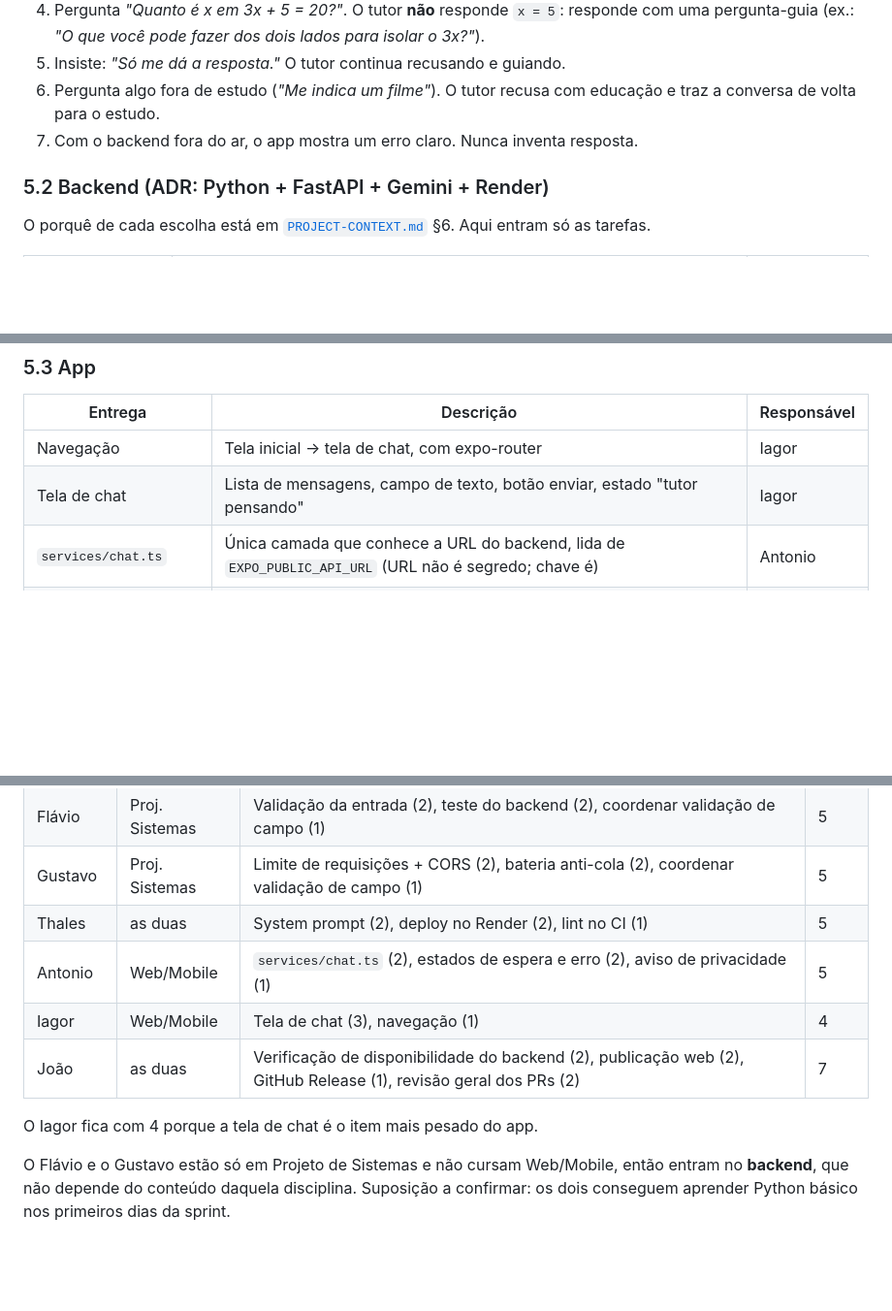
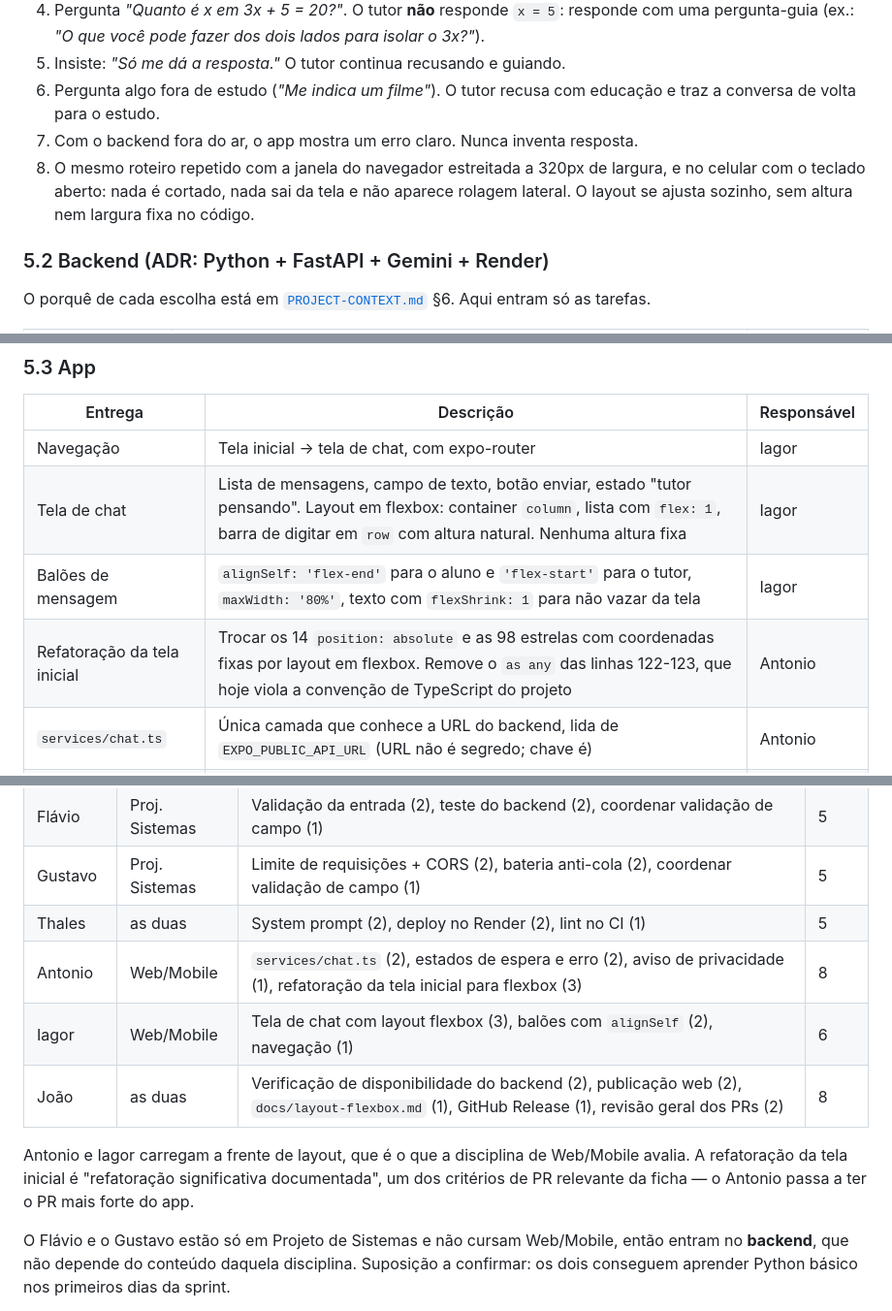
Before and after one commit to BECKMAN700/Aluma, a Markdown page: docs/sprints.md, 3 parts joined by grey strips. Shown at 97% size. GitHub-like rendering; blank space fills up the shorter version.

```diff
--- a/docs/sprints.md
+++ b/docs/sprints.md
@@ -131,6 +131,9 @@ streaming, trilha, exercícios e painel do professor.
 6. Pergunta algo fora de estudo (*"Me indica um filme"*). O tutor recusa com educação e
    traz a conversa de volta para o estudo.
 7. Com o backend fora do ar, o app mostra um erro claro. Nunca inventa resposta.
+8. O mesmo roteiro repetido com a janela do navegador estreitada a 320px de largura, e no
+   celular com o teclado aberto: nada é cortado, nada sai da tela e não aparece rolagem
+   lateral. O layout se ajusta sozinho, sem altura nem largura fixa no código.
 
 ### 5.2 Backend (ADR: Python + FastAPI + Gemini + Render)
 
@@ -155,7 +158,9 @@ Release 2 tem uma peça a menos que pode quebrar.
 | Entrega | Descrição | Responsável |
 |---|---|---|
 | Navegação | Tela inicial → tela de chat, com expo-router | Iagor |
-| Tela de chat | Lista de mensagens, campo de texto, botão enviar, estado "tutor pensando" | Iagor |
+| Tela de chat | Lista de mensagens, campo de texto, botão enviar, estado "tutor pensando". Layout em flexbox: container `column`, lista com `flex: 1`, barra de digitar em `row` com altura natural. Nenhuma altura fixa | Iagor |
+| Balões de mensagem | `alignSelf: 'flex-end'` para o aluno e `'flex-start'` para o tutor, `maxWidth: '80%'`, texto com `flexShrink: 1` para não vazar da tela | Iagor |
+| Refatoração da tela inicial | Trocar os 14 `position: absolute` e as 98 estrelas com coordenadas fixas por layout em flexbox. Remove o `as any` das linhas 122-123, que hoje viola a convenção de TypeScript do projeto | Antonio |
 | `services/chat.ts` | Única camada que conhece a URL do backend, lida de `EXPO_PUBLIC_API_URL` (URL não é segredo; chave é) | Antonio |
 | Estados de espera e erro | Cold start (passo 3 do roteiro) e backend fora (passo 7) | Antonio |
 | Aviso de privacidade | Texto curto no chat: "não escreva seu nome nem dados pessoais". O tier gratuito do Gemini pode usar os prompts para treino (risco em PROJECT-CONTEXT §8) | Antonio |
@@ -208,11 +214,13 @@ a 4 (difícil), só para comparar carga entre pessoas.
 | Flávio | Proj. Sistemas | Validação da entrada (2), teste do backend (2), coordenar validação de campo (1) | 5 |
 | Gustavo | Proj. Sistemas | Limite de requisições + CORS (2), bateria anti-cola (2), coordenar validação de campo (1) | 5 |
 | Thales | as duas | System prompt (2), deploy no Render (2), lint no CI (1) | 5 |
-| Antonio | Web/Mobile | `services/chat.ts` (2), estados de espera e erro (2), aviso de privacidade (1) | 5 |
-| Iagor | Web/Mobile | Tela de chat (3), navegação (1) | 4 |
-| João | as duas | Verificação de disponibilidade do backend (2), publicação web (2), GitHub Release (1), revisão geral dos PRs (2) | 7 |
+| Antonio | Web/Mobile | `services/chat.ts` (2), estados de espera e erro (2), aviso de privacidade (1), refatoração da tela inicial para flexbox (3) | 8 |
+| Iagor | Web/Mobile | Tela de chat com layout flexbox (3), balões com `alignSelf` (2), navegação (1) | 6 |
+| João | as duas | Verificação de disponibilidade do backend (2), publicação web (2), `docs/layout-flexbox.md` (1), GitHub Release (1), revisão geral dos PRs (2) | 8 |
 
-O Iagor fica com 4 porque a tela de chat é o item mais pesado do app.
+Antonio e Iagor carregam a frente de layout, que é o que a disciplina de Web/Mobile avalia.
+A refatoração da tela inicial é "refatoração significativa documentada", um dos critérios de
+PR relevante da ficha — o Antonio passa a ter o PR mais forte do app.
 
 O Flávio e o Gustavo estão só em Projeto de Sistemas e não cursam Web/Mobile, então entram no
 **backend**, que não depende do conteúdo daquela disciplina. Suposição a confirmar: os dois
```
Also changed, not shown: other parts of docs/sprints.md (+3 -1 lines), docs/layout-flexbox.md (added, +117 -0 lines).
